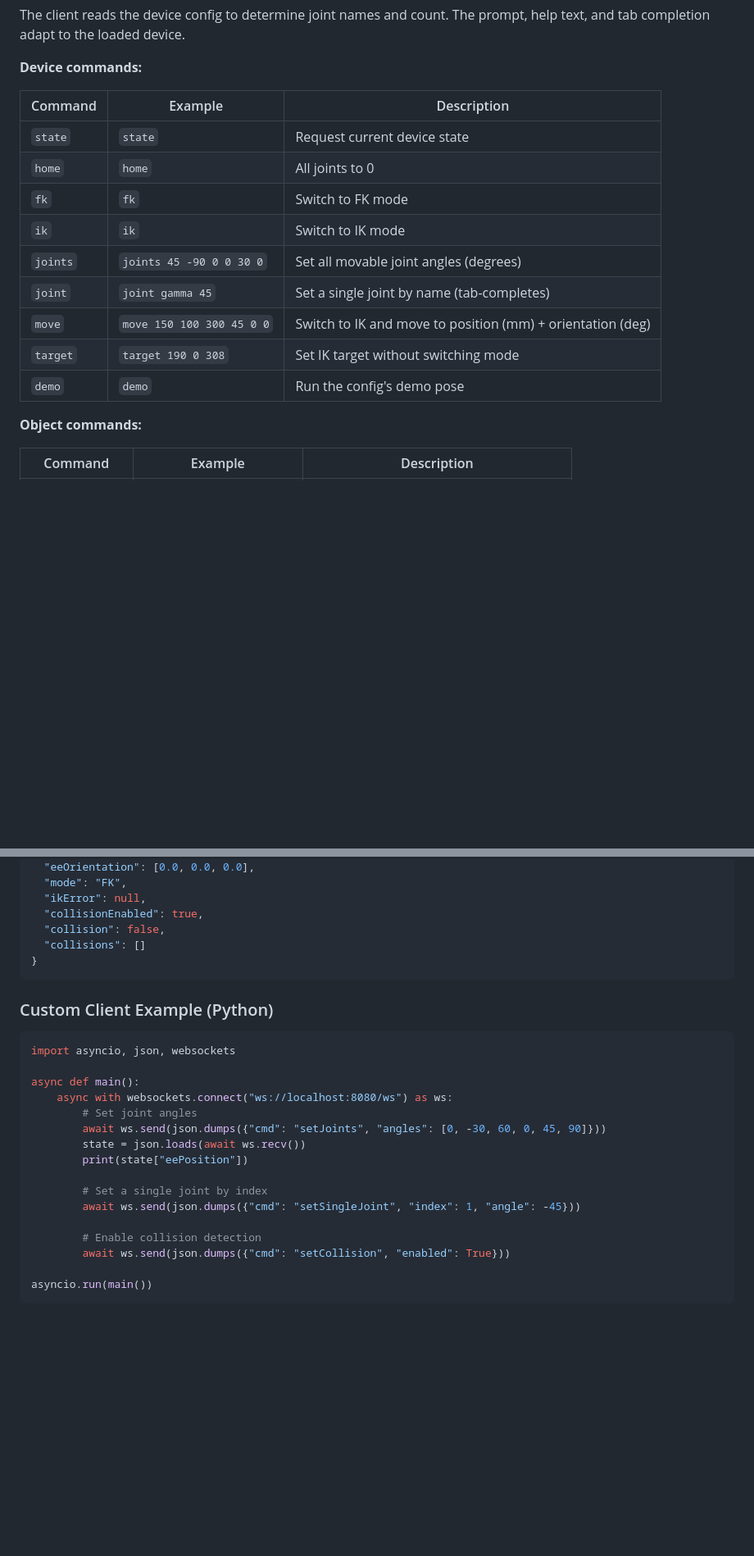
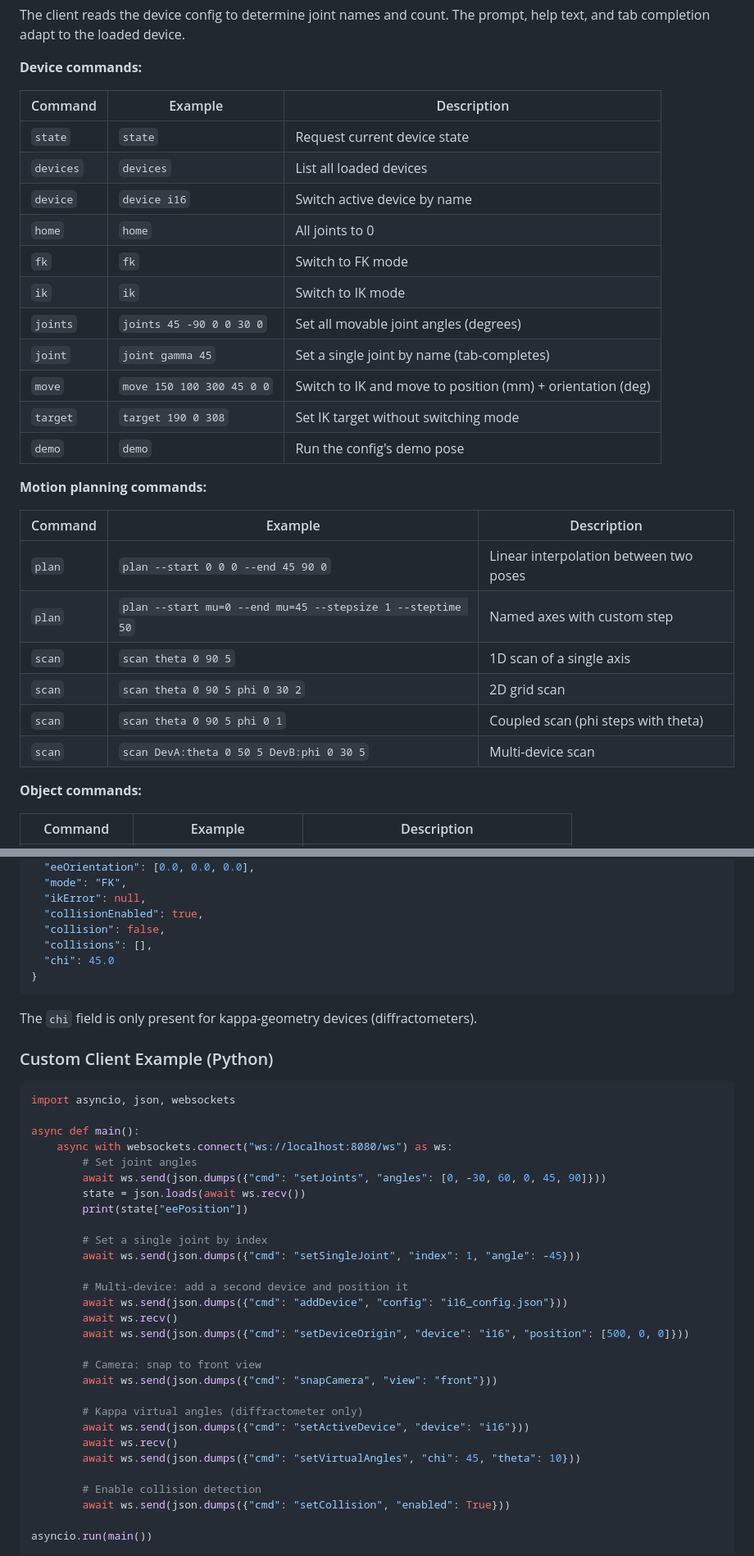
Before and after one commit to garethnisbet/Robot, a Markdown page: README.md, 2 parts joined by grey strips. Shown at 82% size. Drawn GitHub-style; blank space fills up the shorter version.

````diff
--- a/README.md
+++ b/README.md
@@ -148,6 +148,8 @@ The client reads the device config to determine joint names and count. The promp
 | Command | Example | Description |
 |---------|---------|-------------|
 | `state` | `state` | Request current device state |
+| `devices` | `devices` | List all loaded devices |
+| `device` | `device i16` | Switch active device by name |
 | `home` | `home` | All joints to 0 |
 | `fk` | `fk` | Switch to FK mode |
 | `ik` | `ik` | Switch to IK mode |
@@ -156,6 +158,17 @@ The client reads the device config to determine joint names and count. The promp
 | `move` | `move 150 100 300 45 0 0` | Switch to IK and move to position (mm) + orientation (deg) |
 | `target` | `target 190 0 308` | Set IK target without switching mode |
 | `demo` | `demo` | Run the config's demo pose |
+
+**Motion planning commands:**
+
+| Command | Example | Description |
+|---------|---------|-------------|
+| `plan` | `plan --start 0 0 0 --end 45 90 0` | Linear interpolation between two poses |
+| `plan` | `plan --start mu=0 --end mu=45 --stepsize 1 --steptime 50` | Named axes with custom step |
+| `scan` | `scan theta 0 90 5` | 1D scan of a single axis |
+| `scan` | `scan theta 0 90 5 phi 0 30 2` | 2D grid scan |
+| `scan` | `scan theta 0 90 5 phi 0 1` | Coupled scan (phi steps with theta) |
+| `scan` | `scan DevA:theta 0 50 5 DevB:phi 0 30 5` | Multi-device scan |
 
 **Object commands:**
 
@@ -218,9 +284,12 @@ Positions are in mm, angles in degrees, using Z-up robot convention.
   "ikError": null,
   "collisionEnabled": true,
   "collision": false,
-  "collisions": []
+  "collisions": [],
+  "chi": 45.0
 }
 ```
+
+The `chi` field is only present for kappa-geometry devices (diffractometers).
 
 ### Custom Client Example (Python)
 
@@ -236,6 +305,19 @@ async def main():
 
         # Set a single joint by index
         await ws.send(json.dumps({"cmd": "setSingleJoint", "index": 1, "angle": -45}))
+
+        # Multi-device: add a second device and position it
+        await ws.send(json.dumps({"cmd": "addDevice", "config": "i16_config.json"}))
+        await ws.recv()
+        await ws.send(json.dumps({"cmd": "setDeviceOrigin", "device": "i16", "position": [500, 0, 0]}))
+
+        # Camera: snap to front view
+        await ws.send(json.dumps({"cmd": "snapCamera", "view": "front"}))
+
+        # Kappa virtual angles (diffractometer only)
+        await ws.send(json.dumps({"cmd": "setActiveDevice", "device": "i16"}))
+        await ws.recv()
+        await ws.send(json.dumps({"cmd": "setVirtualAngles", "chi": 45, "theta": 10}))
 
         # Enable collision detection
         await ws.send(json.dumps({"cmd": "setCollision", "enabled": True}))
````
Also changed, not shown: other parts of README.md (+56 -3 lines).
